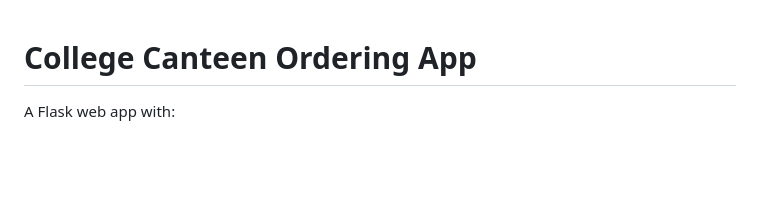
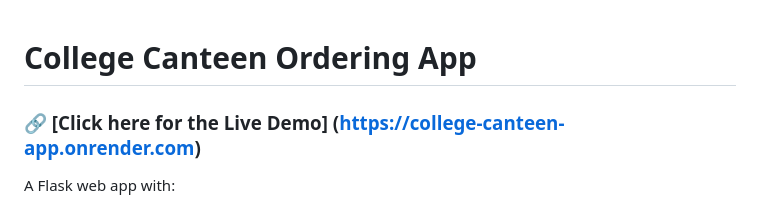
Before and after one commit to saishalinipulla/college-canteen-app, a Markdown page: README.md, the part around the change. GitHub-like rendering; blank space fills up the shorter version.

Commit message:
ADDED LIVEDEMO LINK TO READ ME

```diff
--- a/README.md
+++ b/README.md
@@ -1,4 +1,6 @@
 # College Canteen Ordering App
+
+### 🔗 [**Click here for the Live Demo**] (https://college-canteen-app.onrender.com)
 
 A Flask web app with:
 - Separate pages per section: Tiffins, Idlis, Lunch, Snacks, Biryanis, Fast Food
```
